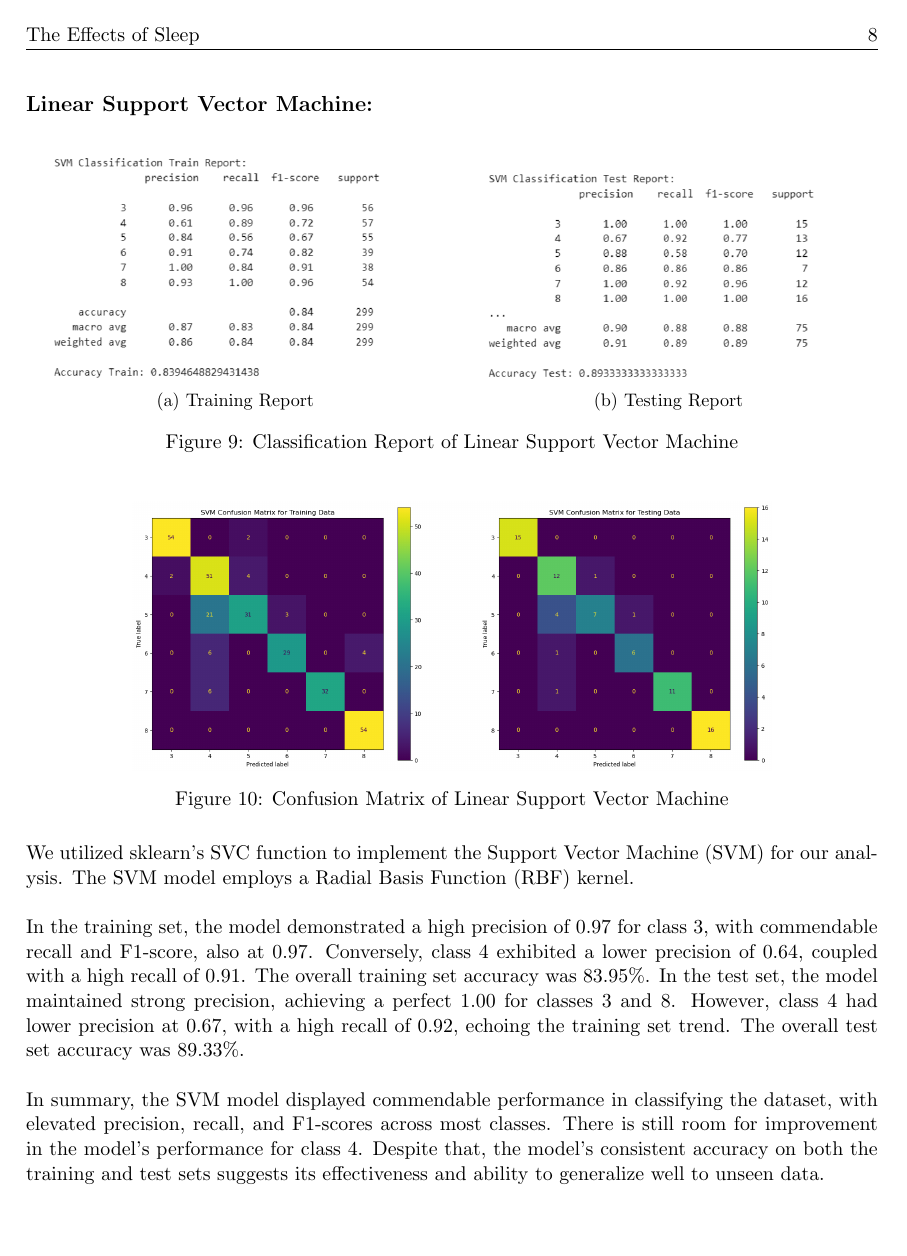
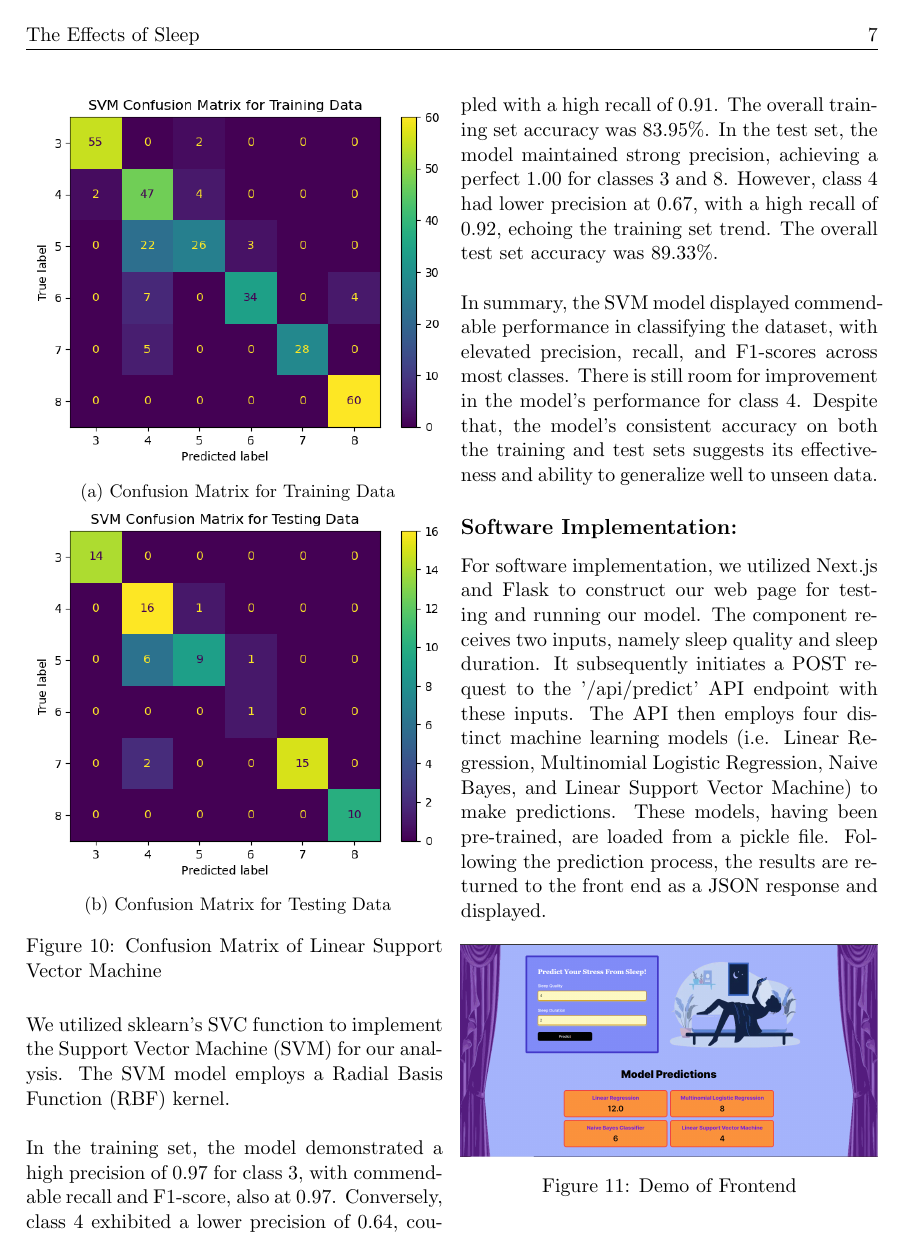
Before and after one commit to ryyu444/ECS-171-Group-Project, a LaTeX document (final-paper.tex): page 9 of 11 before the commit and page 8 of 9 after it. The pictures show the PDF file final-paper.pdf that the author committed with the source.

Commit message:
Change to two-column

```diff
--- a/final-paper.tex
+++ b/final-paper.tex
@@ -135,16 +135,18 @@ top=1.25in, left=1in]{geometry}
 
     \begin{figure}[H]
         \centering
-        \subfloat[\centering Training Report]{{\includegraphics[width=7.5cm]{mlr-class-report-train.png} }}
+        \subfloat[\centering Training Report]{{\includegraphics[width=\columnwidth]{mlr-class-report-train.png} }}
         \qquad
-        \subfloat[\centering Testing Report]{{\includegraphics[width=7.5cm]{mlr-class-report-test.png} }}
+        \subfloat[\centering Testing Report]{{\includegraphics[width=\columnwidth]{mlr-class-report-test.png} }}
         \caption{Classification Report of Multinomial Logistic Regression}
         \label{fig:class-report-mlr}
     \end{figure}
 
     \begin{figure}[H]
         \centering
-        \includegraphics[width=0.75\textwidth]{mlr-confusion-matrix.png}
+        \subfloat[\centering Confusion Matrix for Training Data]{{\includegraphics[width=\columnwidth]{mlr-confusion-matrix-train.png} }}
+        \qquad
+        \subfloat[\centering Confusion Matrix for Testing Data]{{\includegraphics[width=\columnwidth]{mlr-confusion-matrix-test.png} }}
         \caption{Confusion Matrix of Multinomial Logistic Regression}
         \label{fig:confusion-matrix-mlr}
     \end{figure}
@@ -166,7 +168,9 @@ top=1.25in, left=1in]{geometry}
 
     \begin{figure}[H]
         \centering
-        \includegraphics[width=0.75\textwidth]{nb-confusion-matrix.png}
+        \subfloat[\centering Confusion Matrix for Training Data]{{\includegraphics[width=\columnwidth]{nb-confusion-matrix-train.png} }}
+        \qquad
+        \subfloat[\centering Confusion Matrix for Testing Data]{{\includegraphics[width=\columnwidth]{nb-confusion-matrix-test.png} }}
         \caption{Confusion Matrix of Naive Bayes}
         \label{fig:confusion-matrix-nb}
     \end{figure}
@@ -179,19 +183,22 @@ top=1.25in, left=1in]{geometry}
 
     \begin{figure}[H]
         \centering
-        \subfloat[\centering Training Report]{{\includegraphics[width=7.5cm]{svm-class-report-train.png} }}
+        \subfloat[\centering Training Report]{{\includegraphics[width=\columnwidth]{svm-class-report-train.png} }}
         \qquad
-        \subfloat[\centering Testing Report]{{\includegraphics[width=7.5cm]{svm-class-report-test.png} }}
+        \subfloat[\centering Testing Report]{{\includegraphics[width=\columnwidth]{svm-class-report-test.png} }}
         \caption{Classification Report of Linear Support Vector Machine}
-        \label{fig:example}
+        \label{fig:class-report-svm}
     \end{figure}
 
     \begin{figure}[H]
         \centering
-        \includegraphics[width=0.75\textwidth]{svm-confusion-matrix.png}
+        \subfloat[\centering Confusion Matrix for Training Data]{{\includegraphics[width=\columnwidth]{svm-confusion-matrix-train.png} }}
+        \qquad
+        \subfloat[\centering Confusion Matrix for Testing Data]{{\includegraphics[width=\columnwidth]{svm-confusion-matrix-test.png} }}
         \caption{Confusion Matrix of Linear Support Vector Machine}
         \label{fig:confusion-matrix-svm}
     \end{figure}
+
 
     \noindent We utilized sklearn's SVC function to implement the Support Vector Machine (SVM) for our analysis. The SVM model employs a Radial Basis Function (RBF) kernel.\\
 
```
Also changed, not shown: final-paper.pdf, images/lr-classification-report.png (deleted), images/mlr-classification-report.png (deleted), images/mlr-confusion-matrix-test.png (added), images/mlr-confusion-matrix-train.png (added), images/mlr-confusion-matrix.png (deleted), images/nb-confusion-matrix-test.png (added), images/nb-confusion-matrix-train.png (added), images/nb-confusion-matrix.png (deleted), images/svm-classification-report.png (deleted), images/svm-confusion-matrix-test.png (added), images/svm-confusion-matrix-train.png (added), images/svm-confusion-matrix.png (deleted), final-paper.tex (13 more changed lines), 7 other files.
